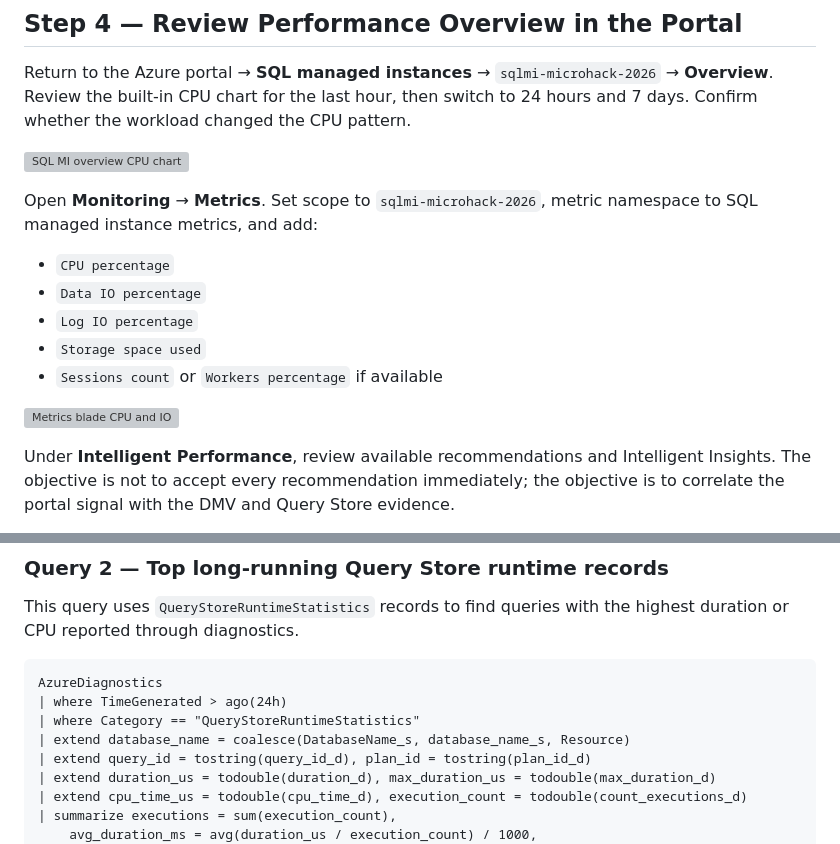
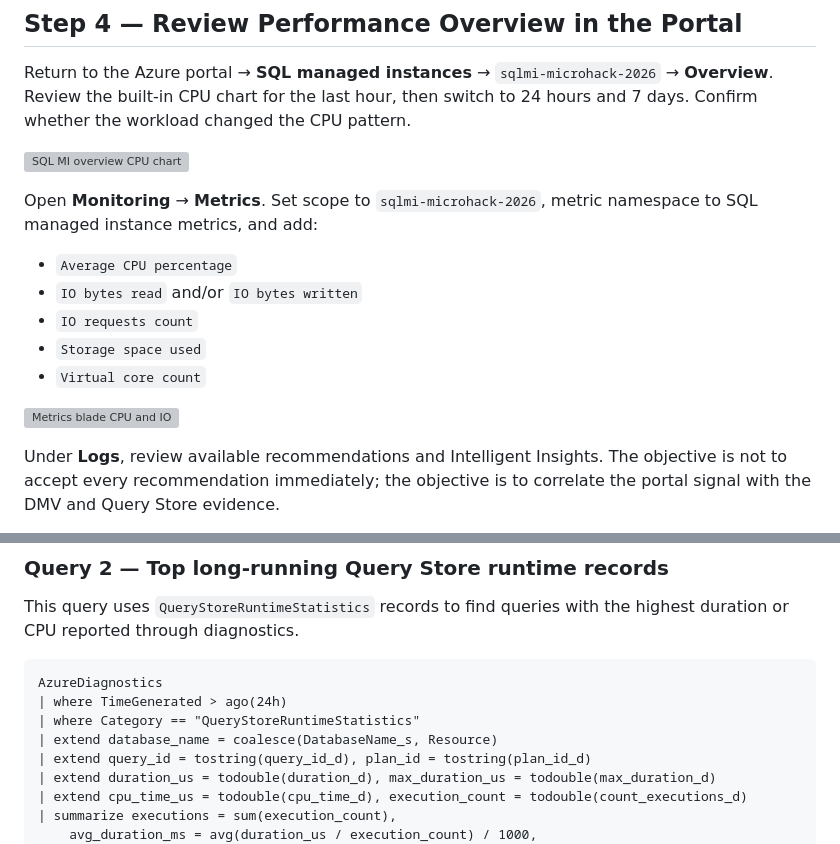
Before and after one commit to aofvalley/microhack-sql-2026, a Markdown page: walkthrough/challenge-04/solution-04_v2.md, 2 parts joined by grey strips. Drawn GitHub-style; grey boxes are pictures that could not be loaded.

Commit message:
Update solution-04_v2 content

```diff
--- a/walkthrough/challenge-04/solution-04_v2.md
+++ b/walkthrough/challenge-04/solution-04_v2.md
@@ -261,9 +261,9 @@ Return to the Azure portal → **SQL managed instances** → `sqlmi-microhack-20
 
 Open **Monitoring** → **Metrics**. Set scope to `sqlmi-microhack-2026`, metric namespace to SQL managed instance metrics, and add:
 
-- `CPU percentage`
-- `Data IO percentage`
-- `Log IO percentage`
+- `Average CPU percentage`
+- `IO bytes read` and/or `IO bytes written`
+- `IO requests count`
 - `Storage space used`
-- `Sessions count` or `Workers percentage` if available
+- `Virtual core count`
 
@@ -271,3 +271,3 @@ Open **Monitoring** → **Metrics**. Set scope to `sqlmi-microhack-2026`, metric
 
-Under **Intelligent Performance**, review available recommendations and Intelligent Insights. The objective is not to accept every recommendation immediately; the objective is to correlate the portal signal with the DMV and Query Store evidence.
+Under **Logs**, review available recommendations and Intelligent Insights. The objective is not to accept every recommendation immediately; the objective is to correlate the portal signal with the DMV and Query Store evidence.
 
@@ -315,7 +317,7 @@ This query uses `QueryStoreRuntimeStatistics` records to find queries with the h
 AzureDiagnostics
 | where TimeGenerated > ago(24h)
 | where Category == "QueryStoreRuntimeStatistics"
-| extend database_name = coalesce(DatabaseName_s, database_name_s, Resource)
+| extend database_name = coalesce(DatabaseName_s, Resource)
 | extend query_id = tostring(query_id_d), plan_id = tostring(plan_id_d)
 | extend duration_us = todouble(duration_d), max_duration_us = todouble(max_duration_d)
 | extend cpu_time_us = todouble(cpu_time_d), execution_count = todouble(count_executions_d)
```
Also changed, not shown: other parts of walkthrough/challenge-04/solution-04_v2.md (+8 -8 lines).
